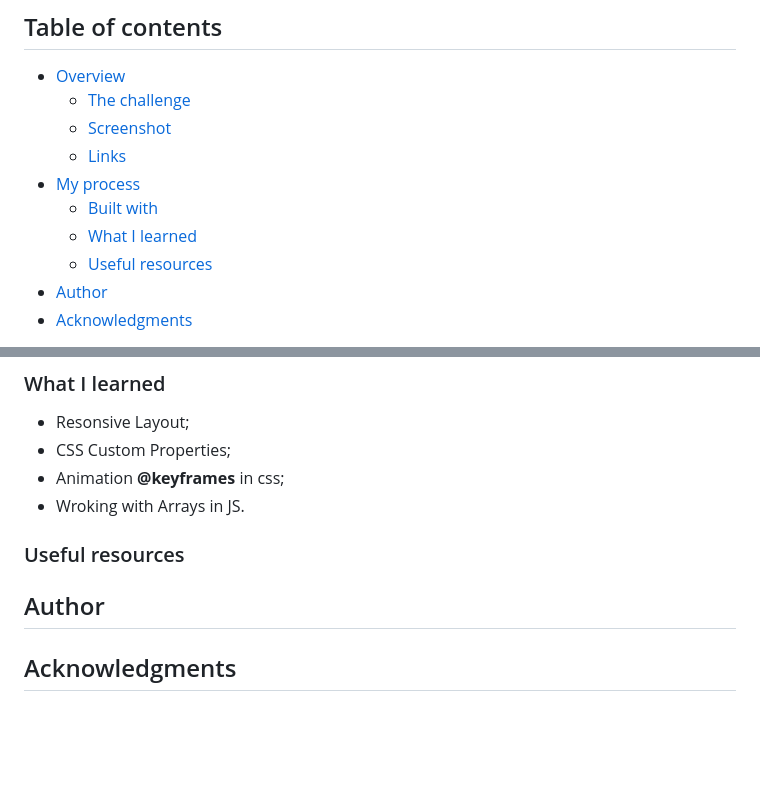
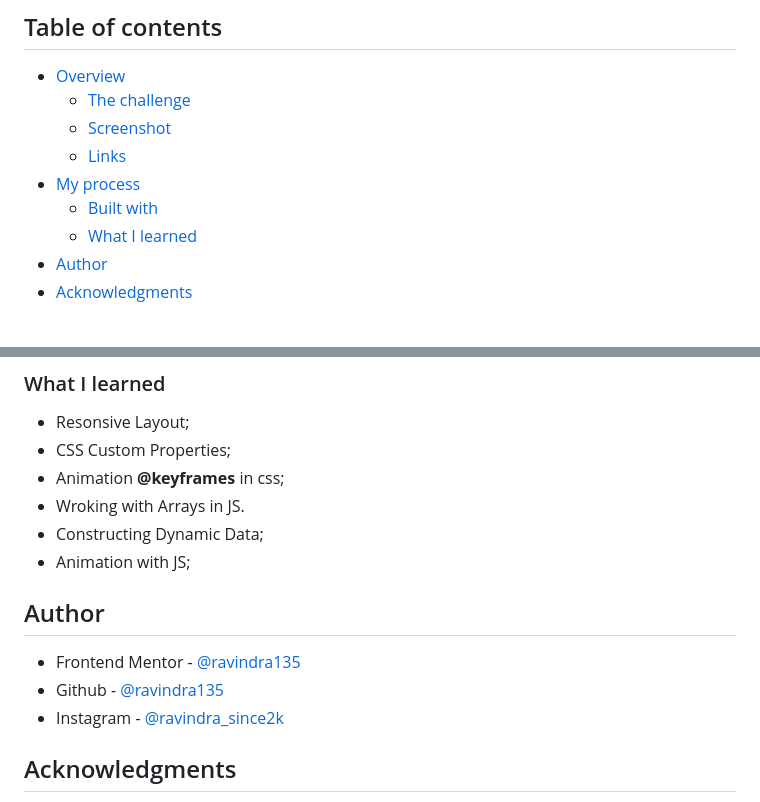
Before and after one commit to ravindra135/FrontEndMentor-ecommerce-product-page-main, a Markdown page: README.md, 2 parts joined by grey strips. GitHub-like rendering; blank space fills up the shorter version.

```diff
--- a/README.md
+++ b/README.md
@@ -13,7 +13,6 @@ This is a solution to the [E-commerce product page challenge on Frontend Mentor]
 - [My process](#my-process)
   - [Built with](#built-with)
   - [What I learned](#what-i-learned)
-  - [Useful resources](#useful-resources)
 - [Author](#author)
 - [Acknowledgments](#acknowledgments)
 
@@ -55,13 +69,14 @@ Users should be able to:
 - CSS Custom Properties;
 - Animation **@keyframes** in css;
 - Wroking with Arrays in JS.
-
-
-### Useful resources
-
+- Constructing Dynamic Data;
+- Animation with JS;
 
 ## Author
 
+- Frontend Mentor - [@ravindra135](https://www.frontendmentor.io/profile/ravindra135)
+- Github - [@ravindra135](https://github.com/ravindra135/)
+- Instagram - [@ravindra_since2k](https://www.instagram.com/ravindra_since2k/)
 
 ## Acknowledgments
 
```
Also changed, not shown: other parts of README.md (+17 -2 lines), images/desktopCart.jpeg (added), images/desktopDesign.jpeg (added), images/desktopOverlay.jpeg (added), images/mobileCart.jpg (added), images/mobileDesign.jpg (added), images/mobileNav.jpg (added).
